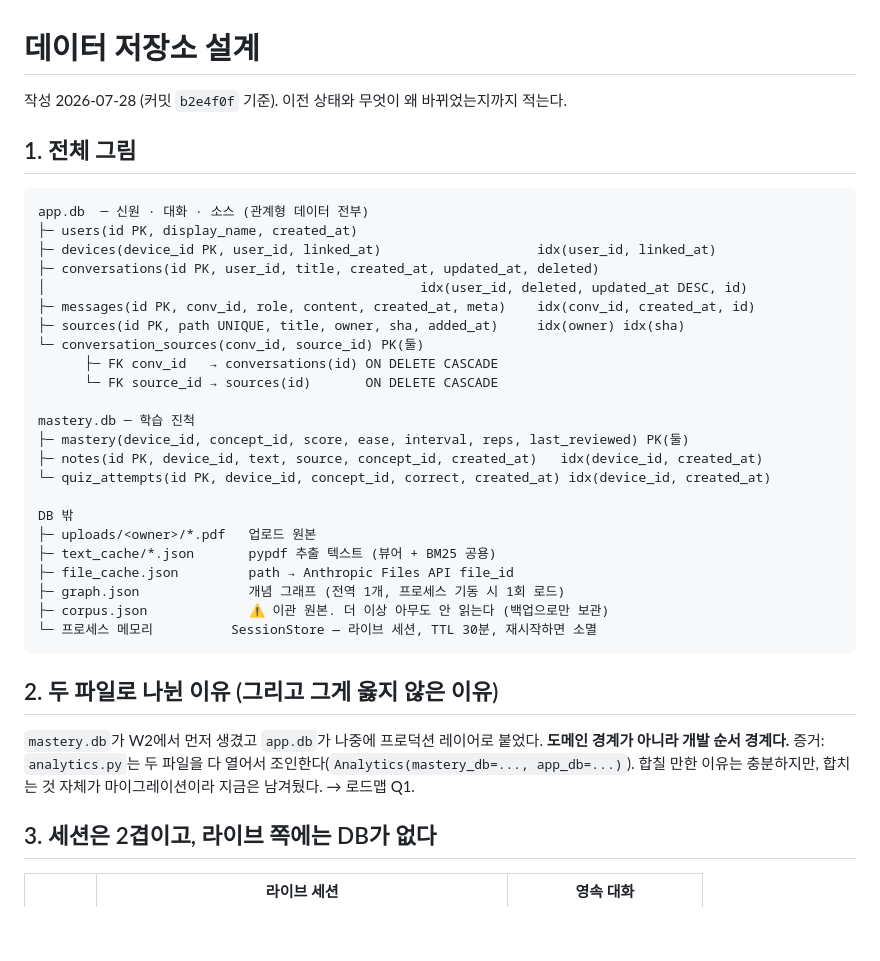
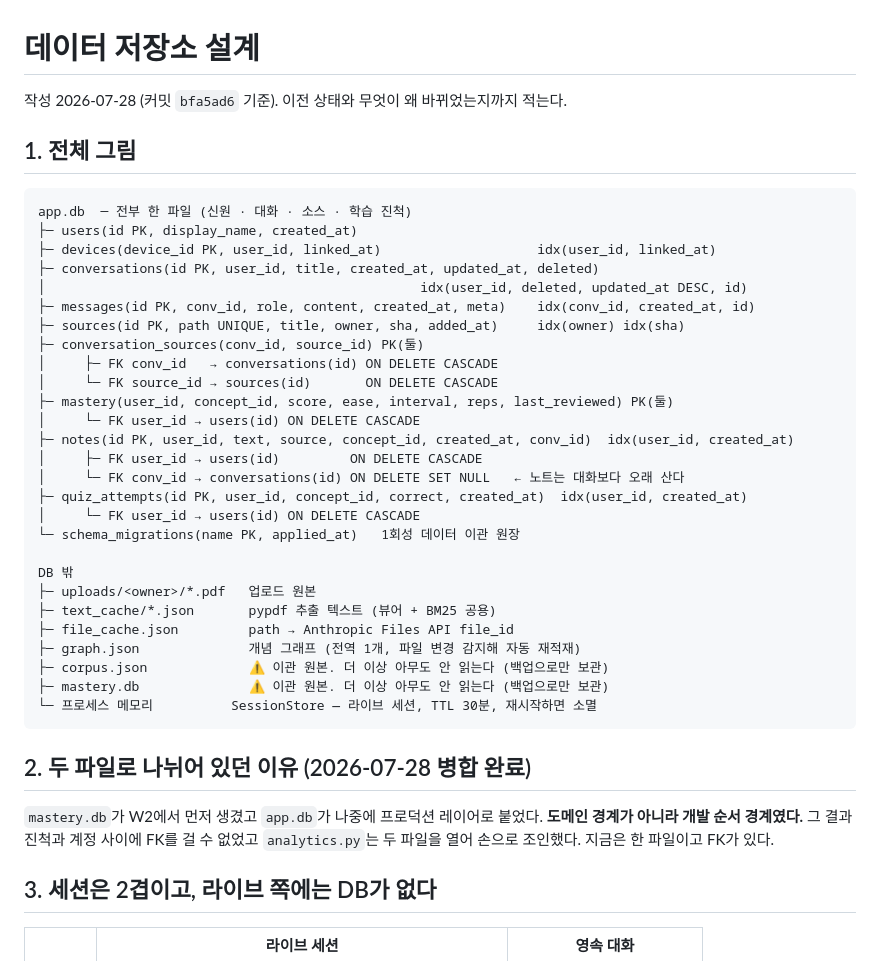
Before and after one commit to alstmdqls03-ux/reviewPaper, a Markdown page: docs/db-schema.md, the part around one of its changes. Drawn GitHub-style; blank space fills up the shorter version.

````diff
--- a/docs/db-schema.md
+++ b/docs/db-schema.md
@@ -1,41 +1,44 @@
 # 데이터 저장소 설계
 
-작성 2026-07-28 (커밋 `b2e4f0f` 기준). 이전 상태와 무엇이 왜 바뀌었는지까지 적는다.
+작성 2026-07-28 (커밋 `bfa5ad6` 기준). 이전 상태와 무엇이 왜 바뀌었는지까지 적는다.
 
 ## 1. 전체 그림
 
 ```
-app.db  ─ 신원 · 대화 · 소스 (관계형 데이터 전부)
+app.db  ─ 전부 한 파일 (신원 · 대화 · 소스 · 학습 진척)
 ├─ users(id PK, display_name, created_at)
 ├─ devices(device_id PK, user_id, linked_at)                    idx(user_id, linked_at)
 ├─ conversations(id PK, user_id, title, created_at, updated_at, deleted)
 │                                                idx(user_id, deleted, updated_at DESC, id)
 ├─ messages(id PK, conv_id, role, content, created_at, meta)    idx(conv_id, created_at, id)
 ├─ sources(id PK, path UNIQUE, title, owner, sha, added_at)     idx(owner) idx(sha)
-└─ conversation_sources(conv_id, source_id) PK(둘)
-      ├─ FK conv_id   → conversations(id) ON DELETE CASCADE
-      └─ FK source_id → sources(id)       ON DELETE CASCADE
-
-mastery.db ─ 학습 진척
-├─ mastery(device_id, concept_id, score, ease, interval, reps, last_reviewed) PK(둘)
-├─ notes(id PK, device_id, text, source, concept_id, created_at)   idx(device_id, created_at)
-└─ quiz_attempts(id PK, device_id, concept_id, correct, created_at) idx(device_id, created_at)
+├─ conversation_sources(conv_id, source_id) PK(둘)
+│     ├─ FK conv_id   → conversations(id) ON DELETE CASCADE
+│     └─ FK source_id → sources(id)       ON DELETE CASCADE
+├─ mastery(user_id, concept_id, score, ease, interval, reps, last_reviewed) PK(둘)
+│     └─ FK user_id → users(id) ON DELETE CASCADE
+├─ notes(id PK, user_id, text, source, concept_id, created_at, conv_id)  idx(user_id, created_at)
+│     ├─ FK user_id → users(id)         ON DELETE CASCADE
+│     └─ FK conv_id → conversations(id) ON DELETE SET NULL   ← 노트는 대화보다 오래 산다
+├─ quiz_attempts(id PK, user_id, concept_id, correct, created_at)  idx(user_id, created_at)
+│     └─ FK user_id → users(id) ON DELETE CASCADE
+└─ schema_migrations(name PK, applied_at)   1회성 데이터 이관 원장
 
 DB 밖
 ├─ uploads/<owner>/*.pdf   업로드 원본
 ├─ text_cache/*.json       pypdf 추출 텍스트 (뷰어 + BM25 공용)
 ├─ file_cache.json         path → Anthropic Files API file_id
-├─ graph.json              개념 그래프 (전역 1개, 프로세스 기동 시 1회 로드)
+├─ graph.json              개념 그래프 (전역 1개, 파일 변경 감지해 자동 재적재)
 ├─ corpus.json             ⚠️ 이관 원본. 더 이상 아무도 안 읽는다 (백업으로만 보관)
+├─ mastery.db              ⚠️ 이관 원본. 더 이상 아무도 안 읽는다 (백업으로만 보관)
 └─ 프로세스 메모리          SessionStore — 라이브 세션, TTL 30분, 재시작하면 소멸
 ```
 
-## 2. 두 파일로 나뉜 이유 (그리고 그게 옳지 않은 이유)
+## 2. 두 파일로 나뉘어 있던 이유 (2026-07-28 병합 완료)
 
 `mastery.db`가 W2에서 먼저 생겼고 `app.db`가 나중에 프로덕션 레이어로 붙었다.
-**도메인 경계가 아니라 개발 순서 경계다.** 증거: `analytics.py`는 두 파일을 다 열어서
-조인한다(`Analytics(mastery_db=..., app_db=...)`). 합칠 만한 이유는 충분하지만,
-합치는 것 자체가 마이그레이션이라 지금은 남겨뒀다. → 로드맵 Q1.
+**도메인 경계가 아니라 개발 순서 경계였다.** 그 결과 진척과 계정 사이에 FK를 걸 수
+없었고 `analytics.py`는 두 파일을 열어 손으로 조인했다. 지금은 한 파일이고 FK가 있다.
 
 ## 3. 세션은 2겹이고, 라이브 쪽에는 DB가 없다
 
````
Also changed, not shown: other parts of docs/db-schema.md (+48 -16 lines), docs/roadmap-1y.md (+3 -3 lines).
